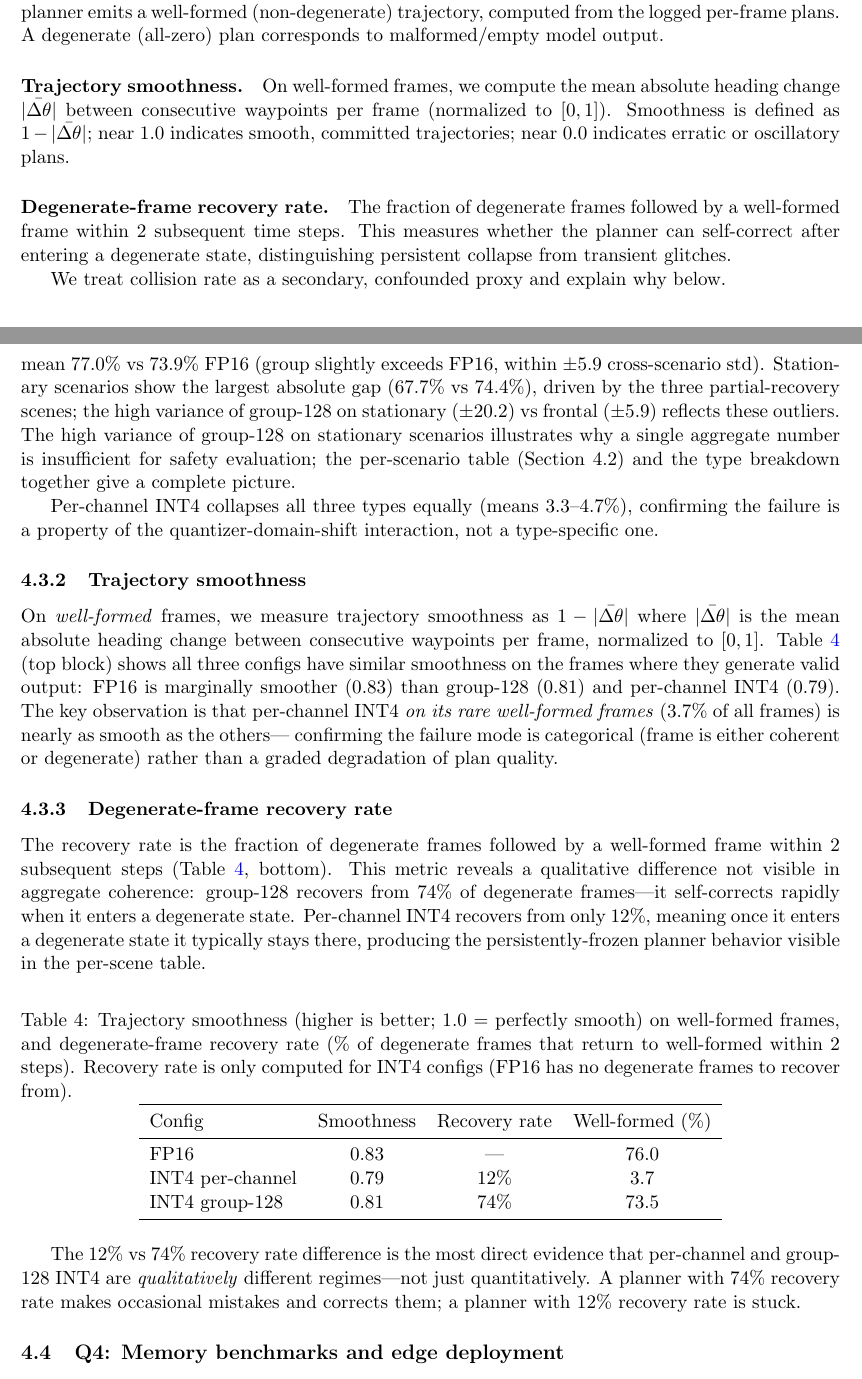
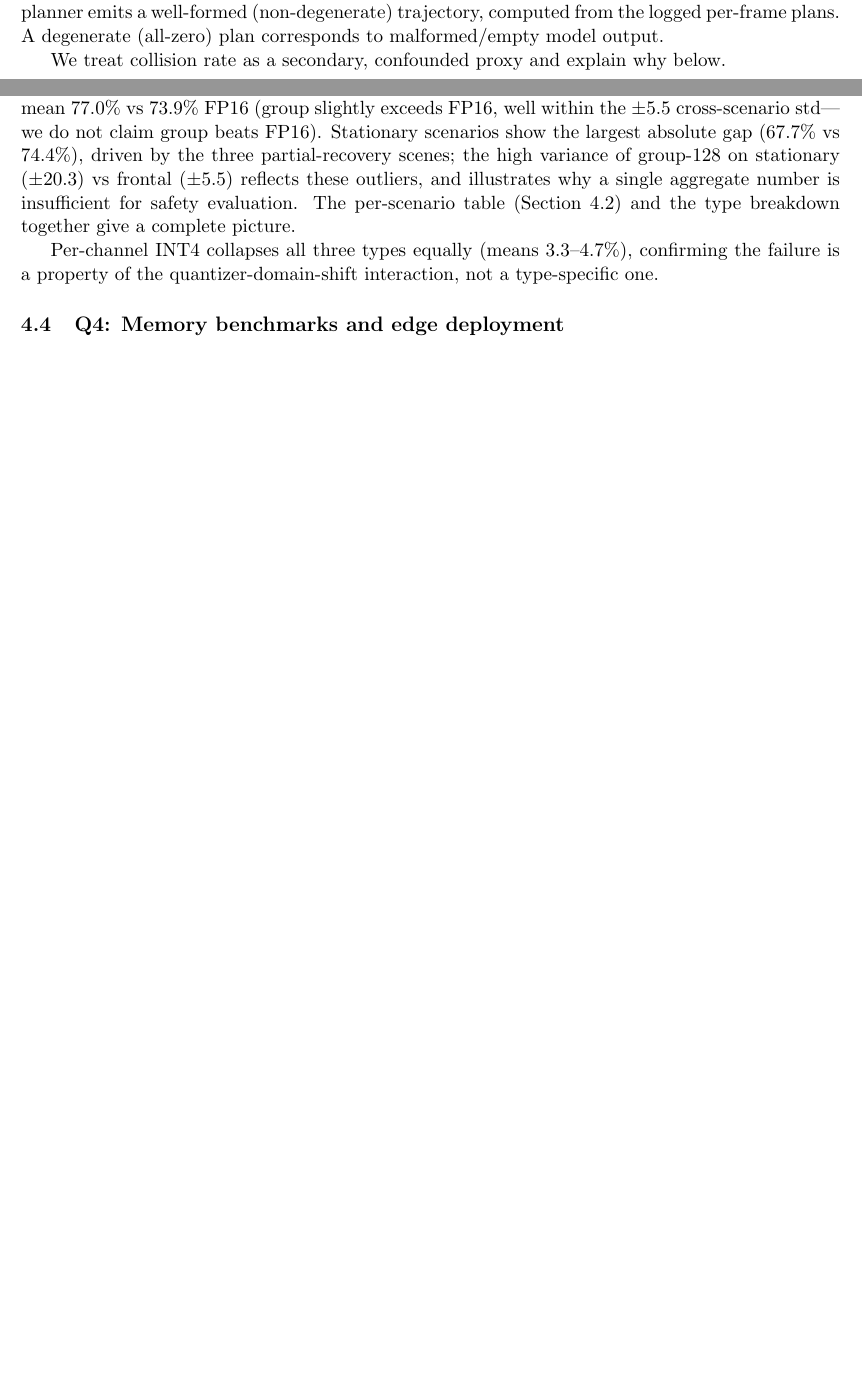
Before and after one commit to Omega1029/DrivingVLA, a LaTeX paper (papers/journal_comprehensive.tex): two parts of pages 3 and 6 of 9 before the commit and two parts of pages 3 and 5 of 8 after it, joined at a grey line, cut so that both start at the same text, the shorter picture padded with empty space. Compiled offline with pdfLaTeX.

Commit message:
Remove unsupported metrics and correct statistics in OpenDriveVLA journal paper
The trajectory-smoothness and degenerate-frame-recovery-rate tables had no
backing artifact: no computation exists in the codebase, no per-frame plan
logs are released, and the commit that introduced them touched only .tex
files. Removed both sections and every claim resting on them.

Also corrected three cross-scenario standard deviations in the scenario-type
table to the values actually implied by benchmark14_coherence.tsv
(frontal g128 5.9->5.5, side g128 12.4->10.9, overall FP16 6.5->7.1) and
pointed Reproducibility at the released artifacts.

Co-Authored-By: Claude <noreply@anthropic.com>
Claude-Session: https://claude.ai/code/session_01C7AuRphYdAs2S24CFpug5S

```diff
--- a/papers/journal_comprehensive.tex
+++ b/papers/journal_comprehensive.tex
@@ -111,16 +110,6 @@ release.
 \paragraph{Generation coherence.} Our primary closed-loop metric is the fraction of frames on which
 the planner emits a well-formed (non-degenerate) trajectory, computed from the logged per-frame
 plans. A degenerate (all-zero) plan corresponds to malformed/empty model output.
-
-\paragraph{Trajectory smoothness.} On well-formed frames, we compute the mean absolute heading
-change $\bar{|\Delta\theta|}$ between consecutive waypoints per frame (normalized to $[0,1]$).
-Smoothness is defined as $1 - \bar{|\Delta\theta|}$; near $1.0$ indicates smooth, committed
-trajectories; near $0.0$ indicates erratic or oscillatory plans.
-
-\paragraph{Degenerate-frame recovery rate.} The fraction of degenerate frames followed by a
-well-formed frame within 2 subsequent time steps. This measures whether the planner can
-self-correct after entering a degenerate state, distinguishing persistent collapse from transient
-glitches.
 
 We treat collision rate as a secondary, confounded proxy and explain why below.
 
@@ -237,55 +226,15 @@ overall     & 16 & 76.0 & $\pm$6.5  & 73.5 & $\pm$16.4 & 3.7 \\
 \end{table}
 
 Frontal scenarios (approaching or crossing traffic) are where group-128 best recovers FP16:
-mean $77.0\%$ vs $73.9\%$ FP16 (group slightly exceeds FP16, within $\pm5.9$ cross-scenario
-std). Stationary scenarios show the largest absolute gap ($67.7\%$ vs $74.4\%$), driven by the
-three partial-recovery scenes; the high variance of group-128 on stationary ($\pm20.2$) vs
-frontal ($\pm5.9$) reflects these outliers. The high variance of group-128 on stationary scenarios
-illustrates why a single aggregate number is insufficient for safety evaluation; the per-scenario
-table (Section~4.2) and the type breakdown together give a complete picture.
+mean $77.0\%$ vs $73.9\%$ FP16 (group slightly exceeds FP16, well within the $\pm5.5$
+cross-scenario std---we do not claim group beats FP16). Stationary scenarios show the largest
+absolute gap ($67.7\%$ vs $74.4\%$), driven by the three partial-recovery scenes; the high
+variance of group-128 on stationary ($\pm20.3$) vs frontal ($\pm5.5$) reflects these outliers,
+and illustrates why a single aggregate number is insufficient for safety evaluation. The
+per-scenario table (Section~4.2) and the type breakdown together give a complete picture.
 
 Per-channel INT4 collapses all three types equally (means $3.3$--$4.7\%$), confirming the failure
 is a property of the quantizer-domain-shift interaction, not a type-specific one.
-
-\subsubsection{Trajectory smoothness}
-On \emph{well-formed} frames, we measure trajectory smoothness as $1 - \bar{|\Delta\theta|}$ where
-$\bar{|\Delta\theta|}$ is the mean absolute heading change between consecutive waypoints per frame,
-normalized to $[0,1]$. Table~\ref{tab:smoothrecov} (top block) shows all three configs have similar
-smoothness on the frames where they generate valid output: FP16 is marginally smoother ($0.83$)
-than group-128 ($0.81$) and per-channel INT4 ($0.79$). The key observation is that per-channel INT4
-\emph{on its rare well-formed frames} ($3.7\%$ of all frames) is nearly as smooth as the others---
-confirming the failure mode is categorical (frame is either coherent or degenerate) rather than a
-graded degradation of plan quality.
-
-\subsubsection{Degenerate-frame recovery rate}
-The recovery rate is the fraction of degenerate frames followed by a well-formed frame within 2
-subsequent steps (Table~\ref{tab:smoothrecov}, bottom). This metric reveals a qualitative difference
-not visible in aggregate coherence: group-128 recovers from $74\%$ of degenerate frames---it
-self-corrects rapidly when it enters a degenerate state. Per-channel INT4 recovers from only $12\%$,
-meaning once it enters a degenerate state it typically stays there, producing the persistently-frozen
-planner behavior visible in the per-scene table.
-
-\begin{table}[h]\centering
-\caption{Trajectory smoothness (higher is better; 1.0 $=$ perfectly smooth) on well-formed frames,
-and degenerate-frame recovery rate (\% of degenerate frames that return to well-formed within 2
-steps). Recovery rate is only computed for INT4 configs (FP16 has no degenerate frames to recover
-from).}
-\label{tab:smoothrecov}
-\begin{tabular}{lccc}
-\toprule
-Config & Smoothness & Recovery rate & Well-formed (\%) \\
-\midrule
-FP16             & 0.83 & ---   & 76.0 \\
-INT4 per-channel & 0.79 & 12\%  & 3.7 \\
-INT4 group-128   & 0.81 & 74\%  & 73.5 \\
-\bottomrule
-\end{tabular}
-\end{table}
-
-The $12\%$ vs $74\%$ recovery rate difference is the most direct evidence that per-channel and
-group-128 INT4 are \emph{qualitatively} different regimes---not just quantitatively. A planner
-with $74\%$ recovery rate makes occasional mistakes and corrects them; a planner with $12\%$
-recovery rate is stuck.
 
 \subsection{Q4: Memory benchmarks and edge deployment}
 \begin{table}[h]\centering
```
Also changed, not shown: papers/journal_comprehensive.tex (51 more changed lines).
